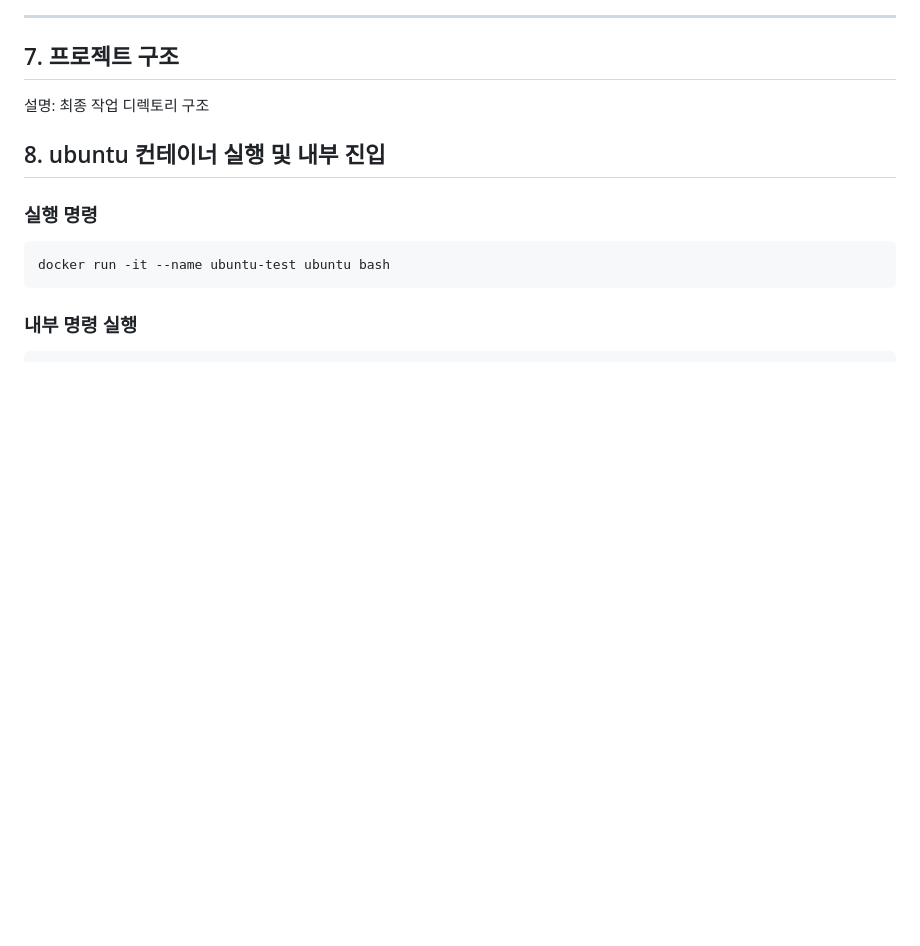
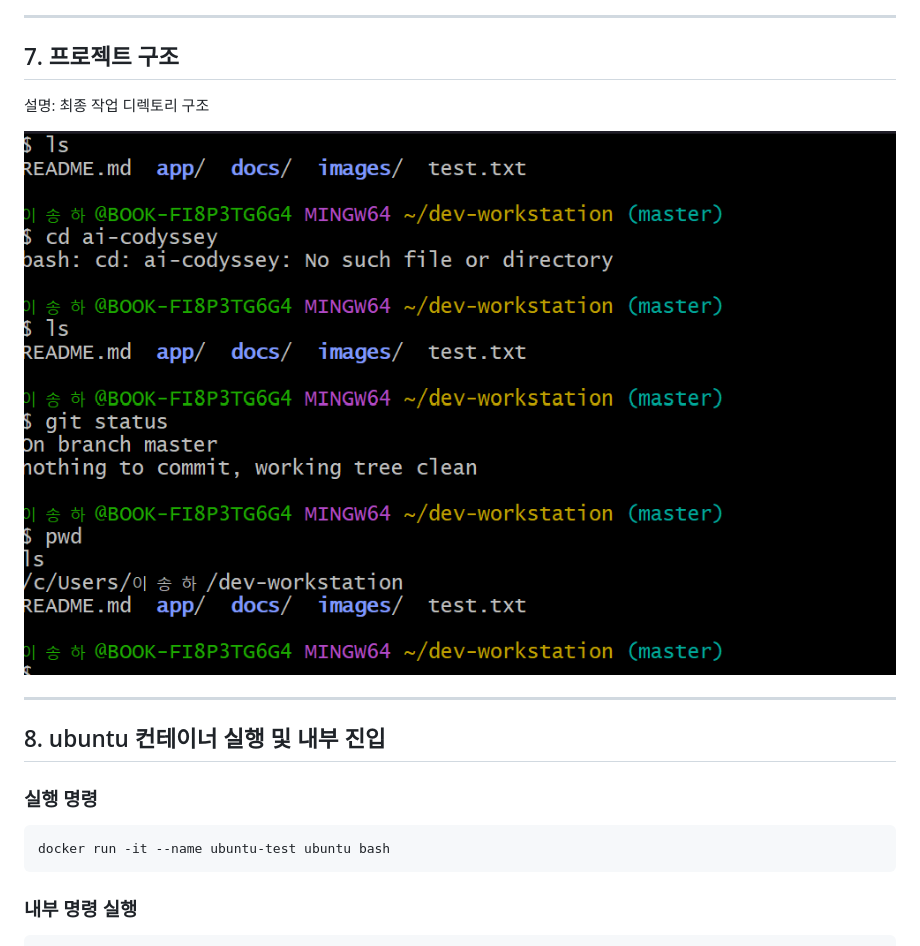
Before and after one commit to Leesongha12/ai-codyssey, a Markdown page: README.md, the part around the change. Drawn GitHub-style; blank space fills up the shorter version.

````diff
--- a/README.md
+++ b/README.md
@@ -187,8 +187,12 @@ This message shows that your installation appears to be working correctly.
 
 설명: 최종 작업 디렉토리 구조
 
+![project structure](images/project-structure.png)
+
+---
 
 ## 8. ubuntu 컨테이너 실행 및 내부 진입
+
 
 ### 실행 명령
 ```bash
````
